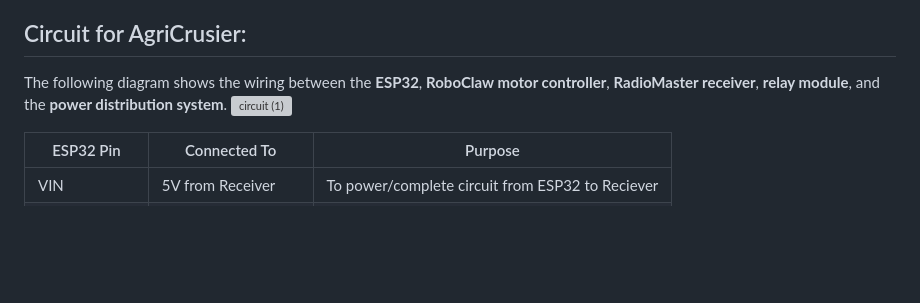
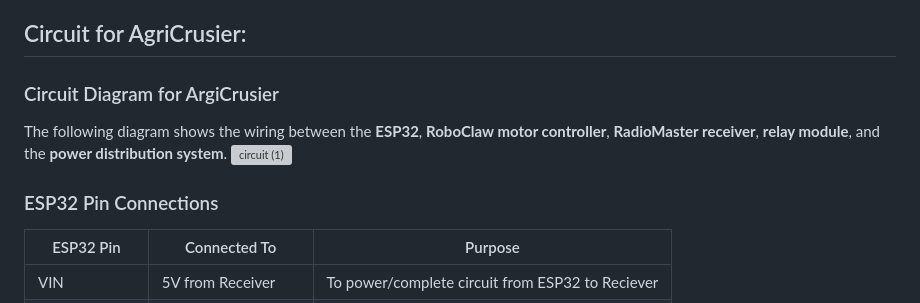
Before and after one commit to agri-cruiser/agri-cruiser, a Markdown page: README.md, the part around the change. Rendered like a GitHub page; blank space fills up the shorter version; grey boxes are pictures that could not be loaded.

```diff
--- a/README.md
+++ b/README.md
@@ -8,9 +8,11 @@ AgriCruiser: An Open Source Agriculture Robot for Over-the-Row Navigation
 By offering open-source access to the AgriCruiser, we promote innovation through community collaboration and allow other researchers, developers, and farmers to adapt and build on the robot for a variety of use cases. In the MechanicalDesign folder of this repository, we've linked the SolidWorks models, which we shared through GrabCAD Community. Most of the parts we used are off-the-shelf components since we wanted to keep the build as simple as possible. A few parts did need some basic machining, which we handled with tools like a water-jet cutter, bandsaw, or drill press. For parts that do need that level of precision, there are plenty of companies that offer affordable custom fabrication services, including water-jet cutting, laser cutting, and CNC machining. Because all of our parts were already designed in SolidWorks, it was just a matter of exporting files in standard formats like STEP or DXF. In our case, all of the water-jet parts were made by an outside fabrication company, and some were manufactured in-house at UCLA.
 
 ## Circuit for AgriCrusier:
+### Circuit Diagram for ArgiCrusier
 The following diagram shows the wiring between the **ESP32**, **RoboClaw motor controller**, **RadioMaster receiver**, **relay module**, and the **power distribution system**.
 <img width="1320" height="740" alt="circuit (1)" src="https://github.com/user-attachments/assets/de50e554-5e90-495d-9da1-14c720e1f77f" />
 
+### ESP32 Pin Connections
 | ESP32 Pin | Connected To         | Purpose                                      |
 |-----------|----------------------|----------------------------------------------|
 | VIN       | 5V from Receiver     | To power/complete circuit from ESP32 to Reciever                           |
```
